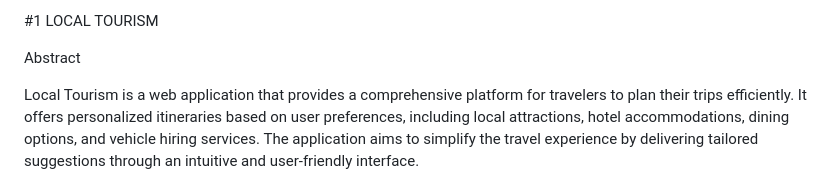
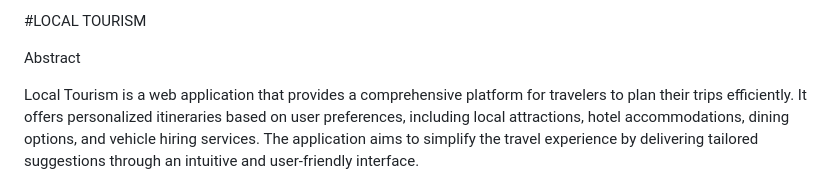
Before and after one commit to Mithun-04/Local_Tourism, a Markdown page: README.md, the part around the change. GitHub-like rendering.

```diff
--- a/README.md
+++ b/README.md
@@ -1,4 +1,4 @@
-#1 LOCAL TOURISM
+#LOCAL TOURISM
 
 Abstract
 
```
